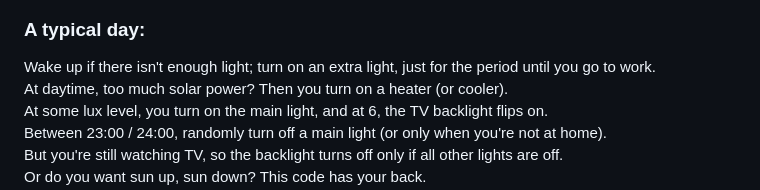
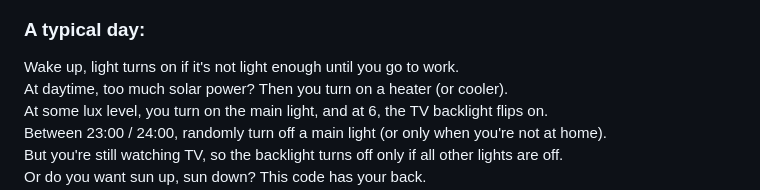
Before and after one commit to PGTBoos/ESP32HomeAutomation-RuleBased, a Markdown page: README.md, the part around the change printed below. GitHub-like rendering.

```diff
--- a/README.md
+++ b/README.md
@@ -7,6 +3,6 @@ ESP32 home automation powered by a fluent rule engine. Declarative rules for soc
 
 ### A typical day:
-Wake up if there isn't enough light; turn on an extra light, just for the period until you go to work.
+Wake up, light turns on if it's not light enough until you go to work.
 At daytime, too much solar power?  Then you turn on a heater (or cooler).
 At some lux level, you turn on the main light, and at 6, the TV backlight flips on.
 Between 23:00 / 24:00, randomly turn off a main light (or only when you're not at home).
```
Also changed, not shown: other parts of README.md (+7 -4 lines).
